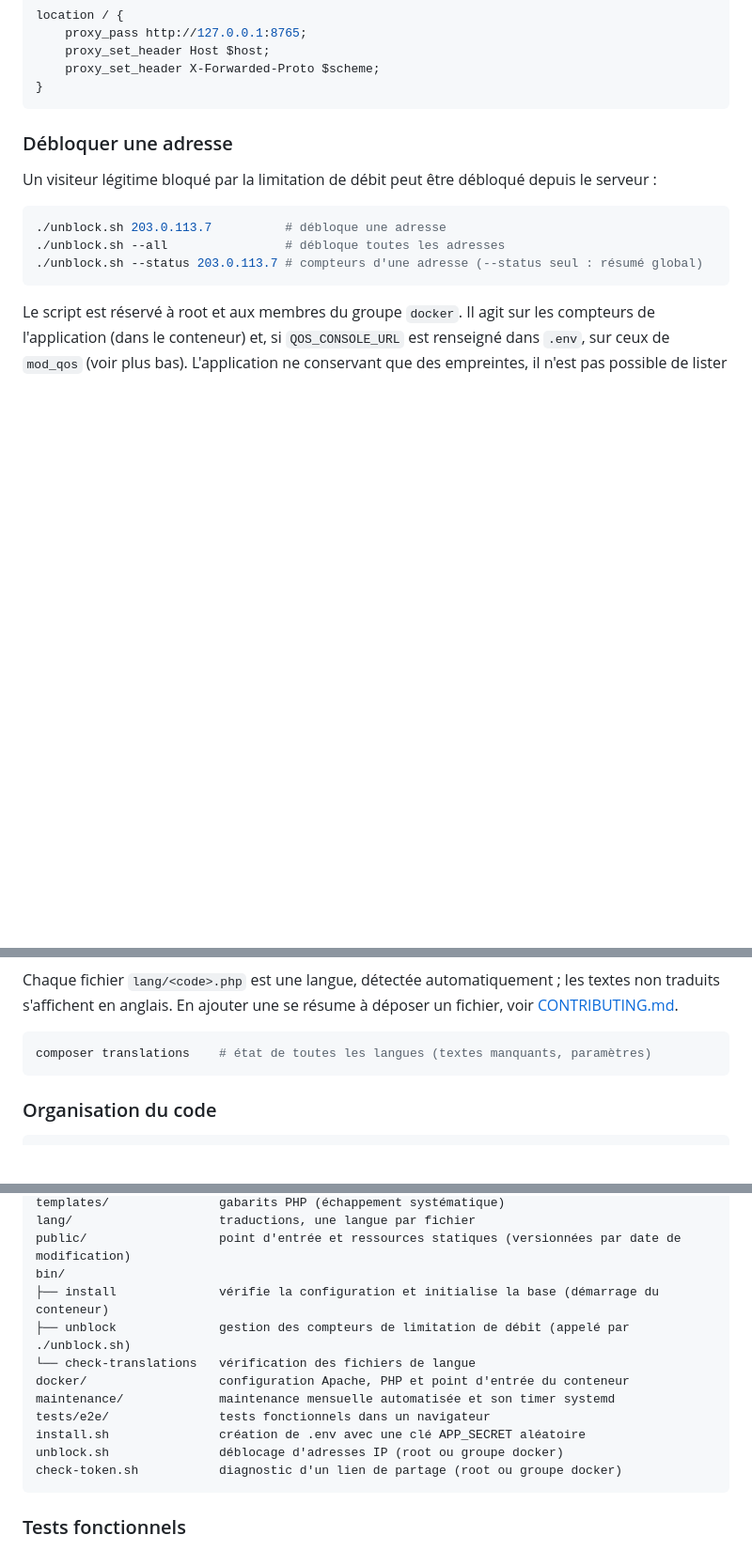
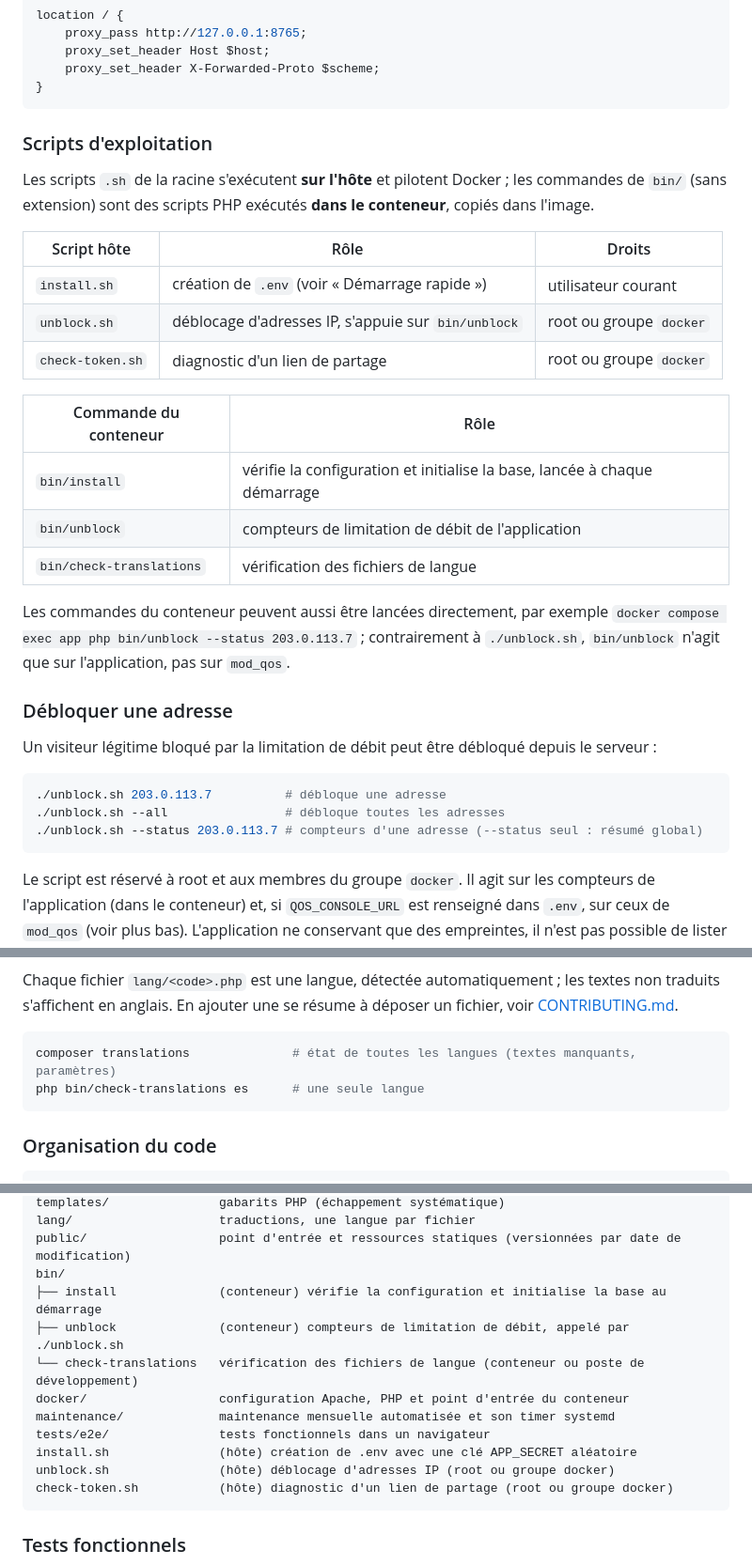
Before and after one commit to ludeus/secret-share, a Markdown page: README.md, 3 parts joined by grey strips. Shown at 94% size. Drawn GitHub-style; blank space fills up the shorter version.

Commit message:
Complète la documentation des scripts dans le README
Options d'install.sh, distinction scripts hôte / commandes du conteneur,
usage direct de bin/unblock et vérification d'une seule langue.

Co-Authored-By: Claude Opus 5.5 <noreply@anthropic.com>

````diff
--- a/README.md
+++ b/README.md
@@ -129,6 +140,28 @@ location / {
     proxy_set_header X-Forwarded-Proto $scheme;
 }
 ```
+
+### Scripts d'exploitation
+
+Les scripts `.sh` de la racine s'exécutent **sur l'hôte** et pilotent Docker ; les commandes
+de `bin/` (sans extension) sont des scripts PHP exécutés **dans le conteneur**, copiés dans
+l'image.
+
+| Script hôte        | Rôle                                                   | Droits                      |
+|--------------------|--------------------------------------------------------|-----------------------------|
+| `install.sh`       | création de `.env` (voir « Démarrage rapide »)         | utilisateur courant         |
+| `unblock.sh`       | déblocage d'adresses IP, s'appuie sur `bin/unblock`    | root ou groupe `docker`     |
+| `check-token.sh`   | diagnostic d'un lien de partage                        | root ou groupe `docker`     |
+
+| Commande du conteneur   | Rôle                                                                      |
+|-------------------------|---------------------------------------------------------------------------|
+| `bin/install`           | vérifie la configuration et initialise la base, lancée à chaque démarrage |
+| `bin/unblock`           | compteurs de limitation de débit de l'application                         |
+| `bin/check-translations`| vérification des fichiers de langue                                       |
+
+Les commandes du conteneur peuvent aussi être lancées directement, par exemple
+`docker compose exec app php bin/unblock --status 203.0.113.7` ; contrairement à
+`./unblock.sh`, `bin/unblock` n'agit que sur l'application, pas sur `mod_qos`.
 
 ### Débloquer une adresse
 
@@ -308,7 +341,8 @@ traduits s'affichent en anglais. En ajouter une se résume à déposer un fichie
 [CONTRIBUTING.md](CONTRIBUTING.md).
 
 ```bash
-composer translations    # état de toutes les langues (textes manquants, paramètres)
+composer translations              # état de toutes les langues (textes manquants, paramètres)
+php bin/check-translations es      # une seule langue
 ```
 
 ### Organisation du code
@@ -326,15 +360,15 @@ templates/               gabarits PHP (échappement systématique)
 lang/                    traductions, une langue par fichier
 public/                  point d'entrée et ressources statiques (versionnées par date de modification)
 bin/
-├── install              vérifie la configuration et initialise la base (démarrage du conteneur)
-├── unblock              gestion des compteurs de limitation de débit (appelé par ./unblock.sh)
-└── check-translations   vérification des fichiers de langue
+├── install              (conteneur) vérifie la configuration et initialise la base au démarrage
+├── unblock              (conteneur) compteurs de limitation de débit, appelé par ./unblock.sh
+└── check-translations   vérification des fichiers de langue (conteneur ou poste de développement)
 docker/                  configuration Apache, PHP et point d'entrée du conteneur
 maintenance/             maintenance mensuelle automatisée et son timer systemd
 tests/e2e/               tests fonctionnels dans un navigateur
-install.sh               création de .env avec une clé APP_SECRET aléatoire
-unblock.sh               déblocage d'adresses IP (root ou groupe docker)
-check-token.sh           diagnostic d'un lien de partage (root ou groupe docker)
+install.sh               (hôte) création de .env avec une clé APP_SECRET aléatoire
+unblock.sh               (hôte) déblocage d'adresses IP (root ou groupe docker)
+check-token.sh           (hôte) diagnostic d'un lien de partage (root ou groupe docker)
 ```
 
 ### Tests fonctionnels
````
Also changed, not shown: other parts of README.md (+11 -0 lines).
